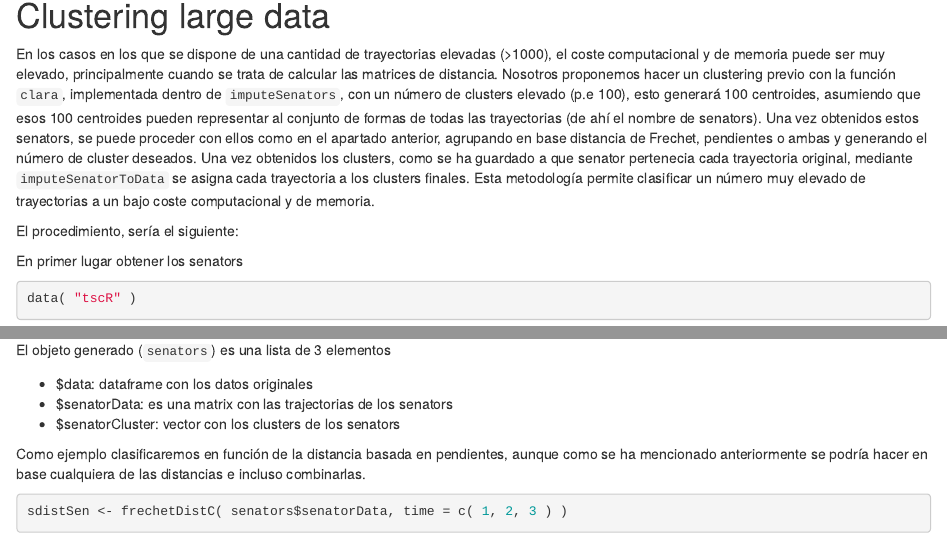
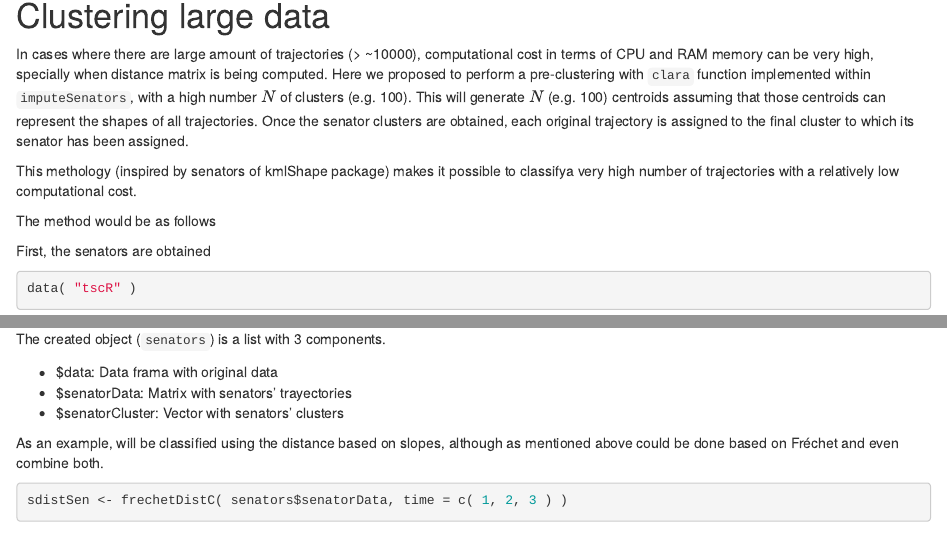
Before and after one commit to fpsanz/tscR, an R Markdown document (vignettes/tscR.Rmd): the page in a window 1100 px wide, from 5280 px down, and a second part further down, joined at a grey line. Rendered offline with R 4.5, knitr and Pandoc, with nearby package versions; drawn as R Markdown's standard HTML page in place of the format the file asks for; code that draws random numbers runs with fixed seeds of ours; some code elsewhere in the file could not run offline.

Commit message:
traducido aparatado clustering large data hasta el final

````diff
--- a/vignettes/tscR.Rmd
+++ b/vignettes/tscR.Rmd
@@ -322,14 +322,26 @@ plotCluster(df, ccluster, "all")
 
 # Clustering large data
 
-En los casos en los que se dispone de una cantidad de trayectorias elevadas (>1000),
+<!--En los casos en los que se dispone de una cantidad de trayectorias elevadas (>1000),
 el coste computacional y de memoria puede ser muy elevado, principalmente cuando se trata de calcular las matrices de distancia. Nosotros proponemos hacer un clustering previo con la función `clara`, implementada dentro de `imputeSenators`, con un número de clusters elevado (p.e 100), esto generará 100 centroides, asumiendo que esos 100 centroides pueden representar al conjunto de formas de todas las trayectorias (de ahí el nombre de senators). Una vez obtenidos estos senators, se puede proceder con ellos como en el apartado anterior, agrupando en base distancia de Frechet, pendientes o ambas y generando el número de cluster deseados. Una vez obtenidos los clusters, como se ha guardado a que senator pertenecia cada trayectoria original, mediante `imputeSenatorToData` se asigna cada trayectoria
-a los clusters finales.
-Esta metodología permite clasificar un número muy elevado de trayectorias a un bajo coste computacional y de memoria.
+a los clusters finales.-->
 
-El procedimiento, sería el siguiente:
+In cases where there are large amount of trajectories (> ~10000), computational cost in terms of
+CPU and RAM memory can be very high, specially when distance matrix is being computed.
+Here we proposed to perform a pre-clustering with `clara` function implemented within `imputeSenators`,
+with a high number $N$ of clusters (e.g. 100). This will generate $N$ (e.g. 100) centroids assuming
+that those centroids can represent the shapes of all trajectories.
+Once the senator clusters are obtained, each original trajectory is assigned to the
+final cluster to which its senator has been assigned.
 
-En primer lugar obtener los senators
+<!--Esta metodología permite clasificar un número muy elevado de trayectorias a un bajo coste computacional y de memoria.-->
+This methology (inspired by senators of kmlShape package) makes it possible to classifya very high number of trajectories
+with a relatively low computational cost.
+
+<!-- El procedimiento, sería el siguiente: -->
+The method would be as follows
+
+First, the senators are obtained
 
 ```{r eval=T, echo=T}
 data( "tscR" )
@@ -337,15 +349,18 @@ bigDF <- tscR
 senators <- imputeSenators( bigDF, k = 100 )
 ```
 
-El objeto generado (`senators`) es una lista de 3 elementos
+<!-- El objeto generado (`senators`) es una lista de 3 elementos-->
+The created object (`senators`) is a list with 3 components.
 
-* $data: dataframe con los datos originales
-* $senatorData: es una matrix con las trajectorias de los senators
-* $senatorCluster: vector con los clusters de los senators
+* $data: Data frama with original data
+* $senatorData: Matrix with senators' trayectories
+* $senatorCluster: Vector with senators' clusters
 
-Como ejemplo clasificaremos en función de la distancia basada en pendientes,
+<!--Como ejemplo clasificaremos en función de la distancia basada en pendientes,
 aunque como se ha mencionado anteriormente se podría hacer en base cualquiera
-de las distancias e incluso combinarlas.
+de las distancias e incluso combinarlas.-->
+As an example, will be classified using the distance based on slopes,
+although as mentioned above could be done based on Fréchet and even combine both.
 
 ```{r}
 sdistSen <- frechetDistC( senators$senatorData, time = c( 1, 2, 3 ) )
````
Also changed, not shown: vignettes/tscR.Rmd (21 more changed lines).
